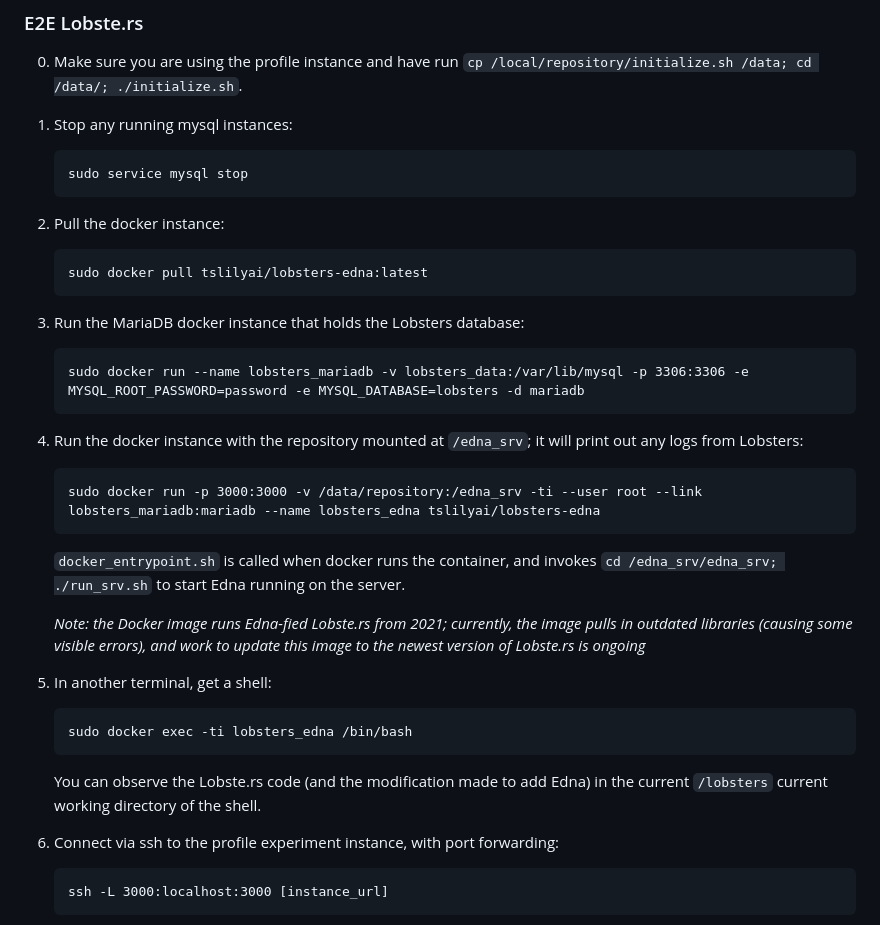
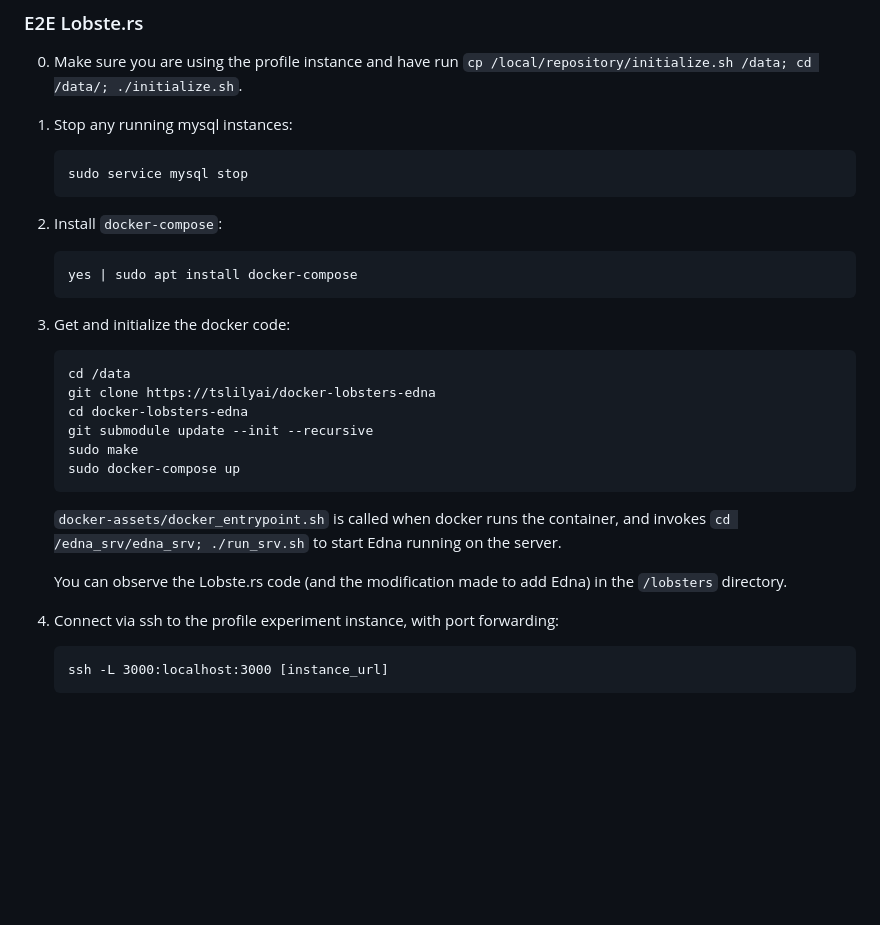
Before and after one commit to tslilyai/edna, a Markdown page: README.md, the part around the change. Rendered like a GitHub page; blank space fills up the shorter version.

Commit message:
Update README.md
New way to deploy lobsters during `docker-compose` to avoid BigInteger errors Ruby errors

````diff
--- a/README.md
+++ b/README.md
@@ -60,26 +60,24 @@ The graphs produced correspond to Figures 6-10 in the paper.
    ```
    sudo service mysql stop
    ```
-2. Pull the docker instance:
+2. Install `docker-compose`:
    ```
-   sudo docker pull tslilyai/lobsters-edna:latest
+   yes | sudo apt install docker-compose
    ```
-3. Run the MariaDB docker instance that holds the Lobsters database:
+2. Get and initialize the docker code:
    ```
-   sudo docker run --name lobsters_mariadb -v lobsters_data:/var/lib/mysql -p 3306:3306 -e MYSQL_ROOT_PASSWORD=password -e MYSQL_DATABASE=lobsters -d mariadb
+   cd /data
+   git clone https://tslilyai/docker-lobsters-edna
+   cd docker-lobsters-edna
+   git submodule update --init --recursive
+   sudo make
+   sudo docker-compose up
    ```
-4. Run the docker instance with the repository mounted at `/edna_srv`; it will print out any logs from Lobsters:
-   ```
-   sudo docker run -p 3000:3000 -v /data/repository:/edna_srv -ti --user root --link lobsters_mariadb:mariadb --name lobsters_edna tslilyai/lobsters-edna
-   ```
-   `docker_entrypoint.sh` is called when docker runs the container, and invokes `cd /edna_srv/edna_srv; ./run_srv.sh` to start Edna running on the server.
 
-   _Note: the Docker image runs Edna-fied Lobste.rs from 2021; currently, the image pulls in outdated libraries (causing some visible errors), and work to      update this image to the newest version of Lobste.rs is ongoing_
-6. In another terminal, get a shell:
-   ```
-   sudo docker exec -ti lobsters_edna /bin/bash
-   ```
-   You can observe the Lobste.rs code (and the modification made to add Edna) in the current `/lobsters` current working directory of the shell.
+   `docker-assets/docker_entrypoint.sh` is called when docker runs the container, and invokes `cd /edna_srv/edna_srv; ./run_srv.sh` to start
+   Edna running on the server.
+
+   You can observe the Lobste.rs code (and the modification made to add Edna) in the `/lobsters` directory.
 7. Connect via ssh to the profile experiment instance, with port forwarding:
     ```
    ssh -L 3000:localhost:3000 [instance_url]
````
